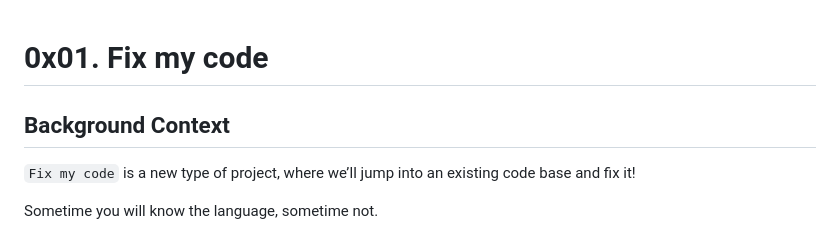
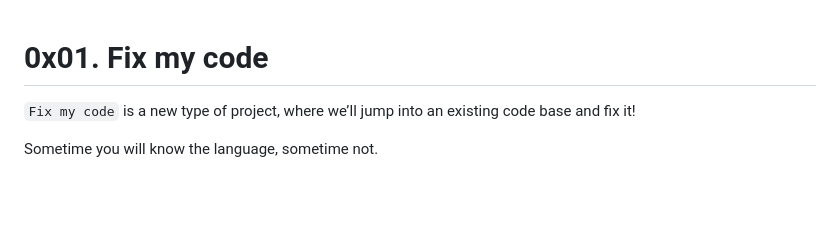
Before and after one commit to khalid1sey/0x01-challenge, a Markdown page: README.md, the part around the change. GitHub-like rendering; blank space fills up the shorter version.

```diff
--- a/README.md
+++ b/README.md
@@ -1,6 +1,5 @@
 # 0x01. Fix my code
 
-## Background Context
 
 ``Fix my code`` is a new type of project, where we’ll jump into an existing code base and fix it!
 
```
